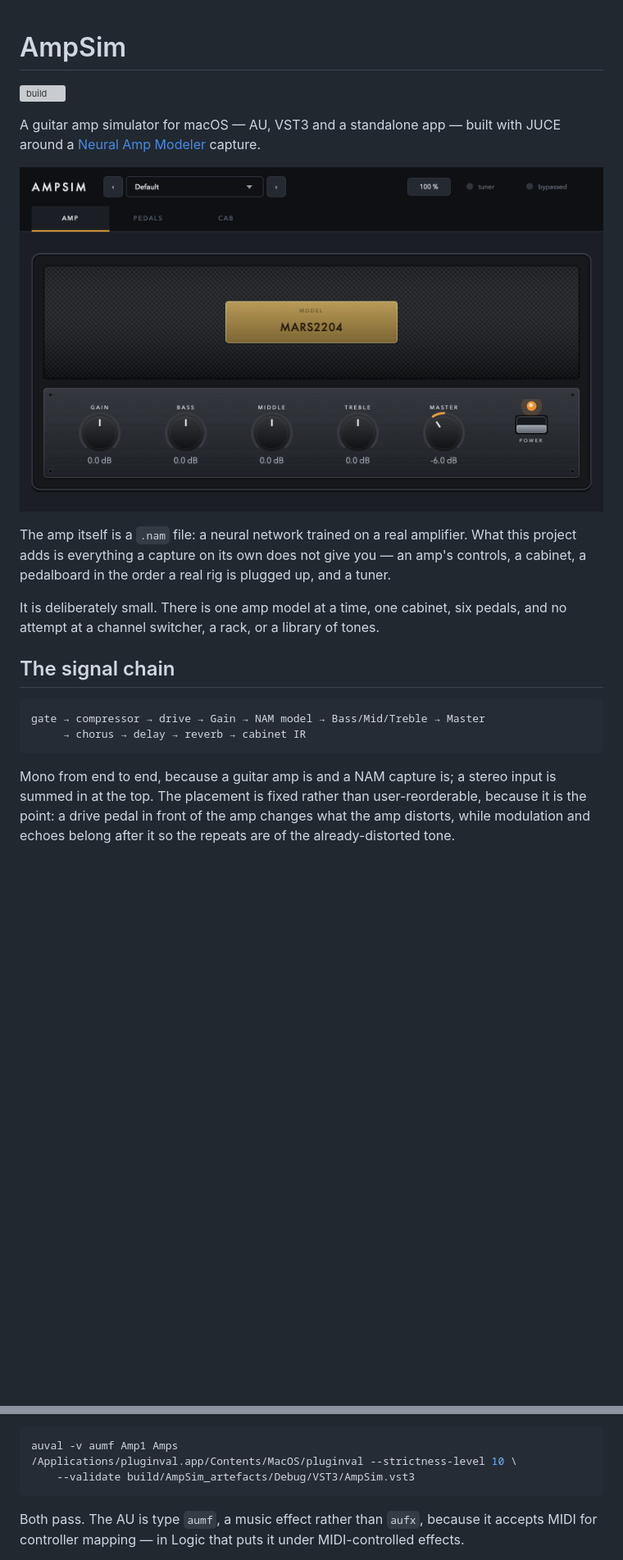
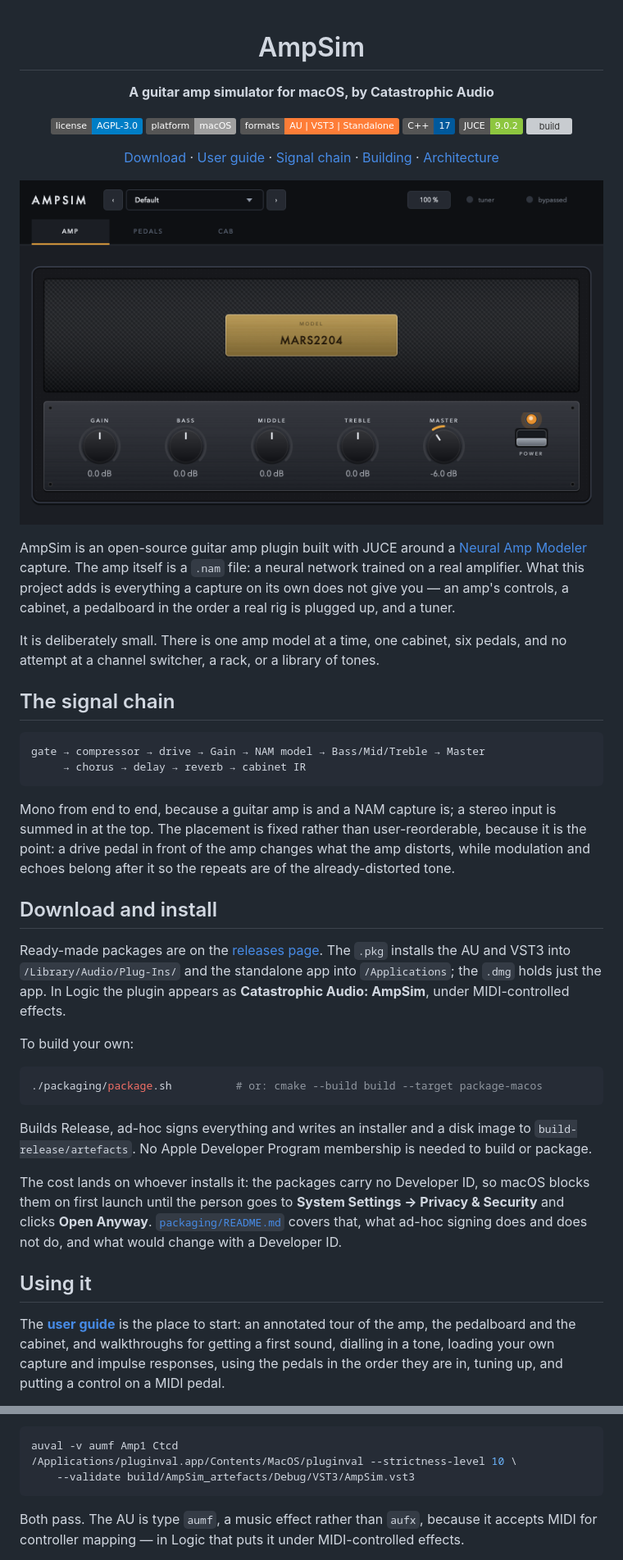
Before and after one commit to CatastrophicCoder/ampsim, a Markdown page: README.md, 2 parts joined by grey strips. Shown at 82% size. Rendered like a GitHub page; badges without logos; blank space fills up the shorter version; grey boxes are pictures that could not be loaded.

````diff
--- a/README.md
+++ b/README.md
@@ -1,15 +3,29 @@
 # AmpSim
 
+**A guitar amp simulator for macOS, by Catastrophic Audio**
+
+[![License: AGPL v3](https://img.shields.io/badge/license-AGPL--3.0-blue.svg)](LICENSE)
+![Platform: macOS](https://img.shields.io/badge/platform-macOS-lightgrey.svg)
+![Formats: AU | VST3 | Standalone](https://img.shields.io/badge/formats-AU%20%7C%20VST3%20%7C%20Standalone-orange.svg)
+![C++17](https://img.shields.io/badge/C%2B%2B-17-00599C.svg)
+![JUCE 9](https://img.shields.io/badge/JUCE-9.0.2-8DC63F.svg)
 [![build](https://github.com/CatastrophicCoder/ampsim/actions/workflows/build.yml/badge.svg)](https://github.com/CatastrophicCoder/ampsim/actions/workflows/build.yml)
 
-A guitar amp simulator for macOS — AU, VST3 and a standalone app — built with JUCE around a
-[Neural Amp Modeler](https://github.com/sdatkinson/NeuralAmpModelerCore) capture.
+[Download](https://github.com/CatastrophicCoder/ampsim/releases) &middot;
+[User guide](https://catastrophiccoder.github.io/ampsim/) &middot;
+[Signal chain](#the-signal-chain) &middot;
+[Building](#building) &middot;
+[Architecture](CLAUDE.md)
 
-![The AmpSim panel](docs/panel.png)
+![The AmpSim panel](docs/images/amp.png)
 
-The amp itself is a `.nam` file: a neural network trained on a real amplifier. What this project
-adds is everything a capture on its own does not give you — an amp's controls, a cabinet, a
-pedalboard in the order a real rig is plugged up, and a tuner.
+</div>
+
+AmpSim is an open-source guitar amp plugin built with JUCE around a
+[Neural Amp Modeler](https://github.com/sdatkinson/NeuralAmpModelerCore) capture. The amp itself is
+a `.nam` file: a neural network trained on a real amplifier. What this project adds is everything a
+capture on its own does not give you — an amp's controls, a cabinet, a pedalboard in the order a
+real rig is plugged up, and a tuner.
 
 It is deliberately small. There is one amp model at a time, one cabinet, six pedals, and no attempt
 at a channel switcher, a rack, or a library of tones.
@@ -25,3 +41,32 @@ Mono from end to end, because a guitar amp is and a NAM capture is; a stereo inp
 the top. The placement is fixed rather than user-reorderable, because it is the point: a drive
 pedal in front of the amp changes what the amp distorts, while modulation and echoes belong after
 it so the repeats are of the already-distorted tone.
+
+## Download and install
+
+Ready-made packages are on the [releases page](https://github.com/CatastrophicCoder/ampsim/releases).
+The `.pkg` installs the AU and VST3 into `/Library/Audio/Plug-Ins/` and the standalone app into
+`/Applications`; the `.dmg` holds just the app. In Logic the plugin appears as
+**Catastrophic Audio: AmpSim**, under MIDI-controlled effects.
+
+To build your own:
+
+```sh
+./packaging/package.sh          # or: cmake --build build --target package-macos
+```
+
+Builds Release, ad-hoc signs everything and writes an installer and a disk image to
+`build-release/artefacts`. No Apple Developer Program membership is needed to build or package.
+
+The cost lands on whoever installs it: the packages carry no Developer ID, so macOS blocks them on
+first launch until the person goes to **System Settings → Privacy & Security** and clicks **Open
+Anyway**. [`packaging/README.md`](packaging/README.md) covers that, what ad-hoc signing does and
+does not do, and what would change with a Developer ID.
+
+## Using it
+
+The **[user guide](https://catastrophiccoder.github.io/ampsim/)** is the place to start: an
+annotated tour of the amp, the pedalboard and the cabinet, and walkthroughs for getting a first
+sound, dialling in a tone, loading your own capture and impulse responses, using the pedals in the
+order they are in, tuning up, and putting a control on a MIDI pedal.
+
@@ -161,7 +133,7 @@ a real impulse, whether switching a pedal introduces a discontinuity the pedal d
 make — which is the layer plugin validators never look at. `-DAMPSIM_BUILD_TESTS=OFF` skips them.
 
 ```sh
-auval -v aumf Amp1 Amps
+auval -v aumf Amp1 Ctcd
 /Applications/pluginval.app/Contents/MacOS/pluginval --strictness-level 10 \
     --validate build/AmpSim_artefacts/Debug/VST3/AmpSim.vst3
 ```
````
Also changed, not shown: other parts of README.md (+17 -88 lines), CLAUDE.md (+1 -1 lines), docs/images/amp-off.png (added), docs/images/amp.png (renamed from docs/panel.png), docs/images/cab.png (renamed from docs/cab.png), docs/images/pedals.png (renamed from docs/pedals.png), docs/images/tuner.png (added), 6 other files.
